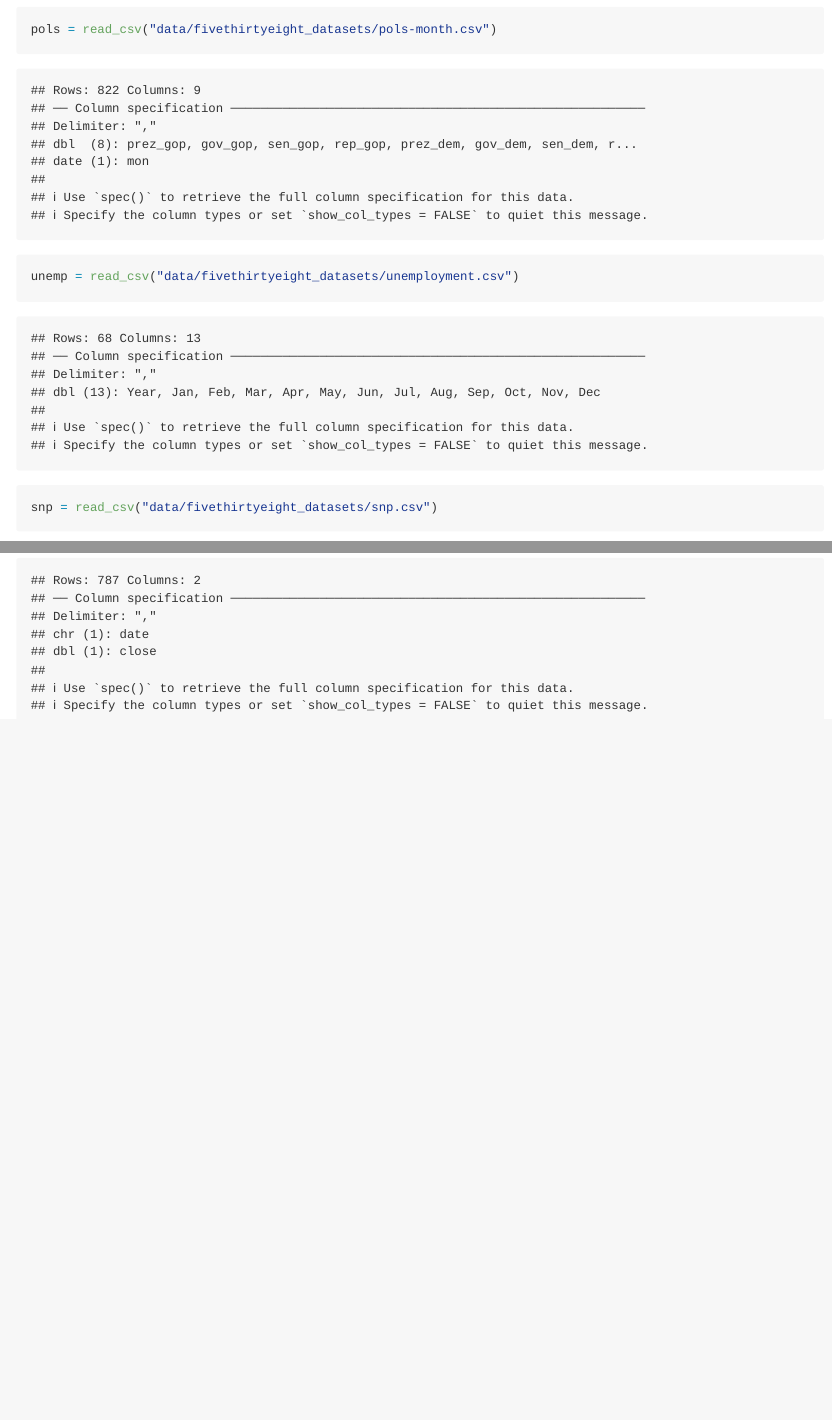
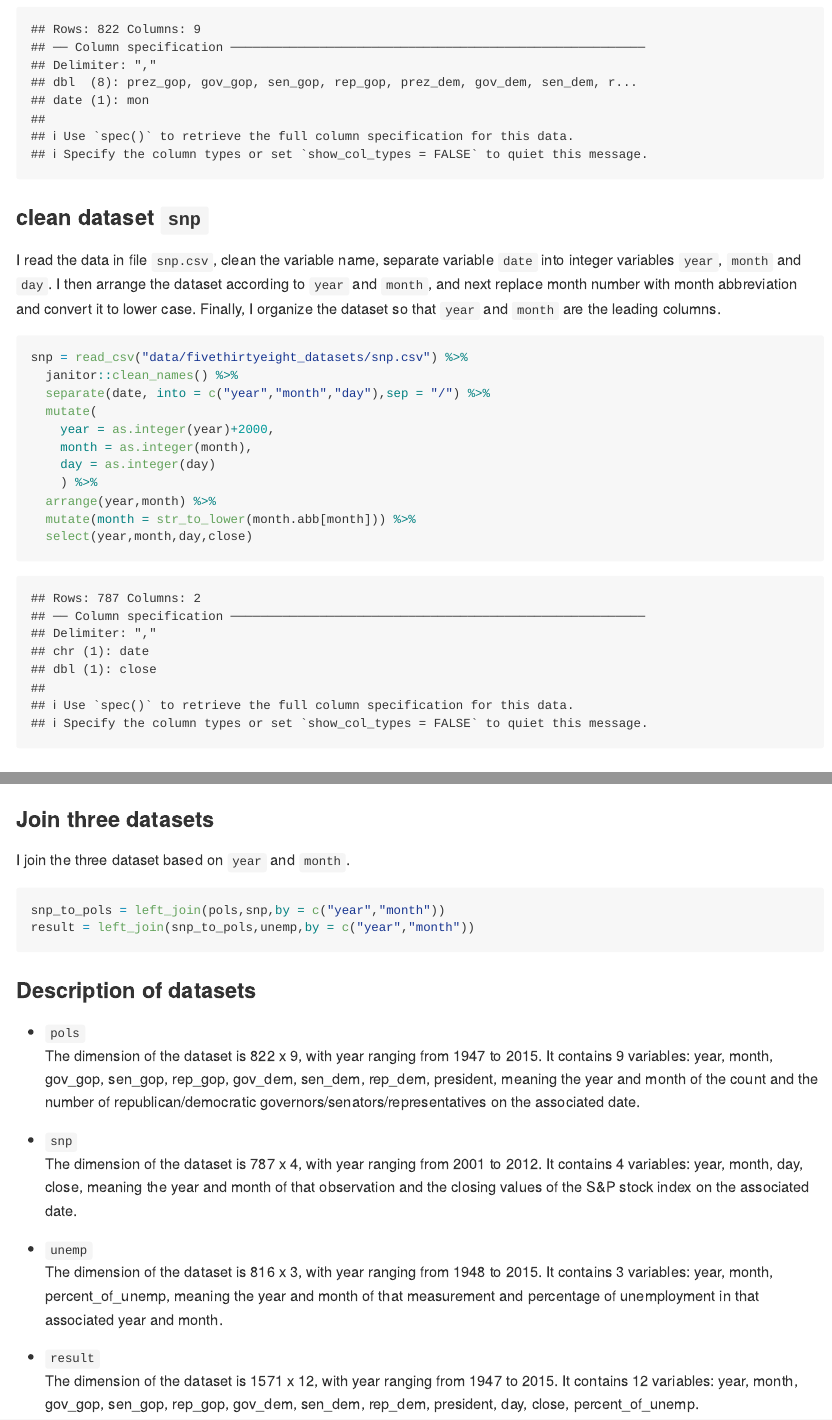
Before and after one commit to shijiayi233/p8105_hw2_js6177, an R Markdown document (p8105_hw2_js6177.Rmd): the page in a window 1100 px wide, from 3400 px down before the commit and from 3800 px down after it, so that both start at the same text, and a second part further down, joined at a grey line. The pictures show the output file p8105_hw2_js6177.md that the author committed with the source, drawn offline in the style of GitHub.

Commit message:
add problem 3

````diff
--- a/p8105_hw2_js6177.Rmd
+++ b/p8105_hw2_js6177.Rmd
@@ -142,3 +148,19 @@ pols = read_csv("data/fivethirtyeight_datasets/pols-month.csv") %>%
   select(-prez_dem,-prez_gop,-day)
 ```
 
+### clean dataset `snp`
+
+I read the data in file `snp.csv`, clean the variable name, separate variable `date` into integer variables `year`, `month` and `day`. I then arrange the dataset according to `year` and `month`, and next replace month number with month abbreviation and convert it to lower case. Finally, I organize the dataset so that `year` and `month` are the leading columns.
+
+```{r}
+snp = read_csv("data/fivethirtyeight_datasets/snp.csv") %>%
+  janitor::clean_names() %>%
+  separate(date, into = c("year","month","day"),sep = "/") %>%
+  mutate(
+    year = as.integer(year)+2000,
+    month = as.integer(month),
+    day = as.integer(day)
+    ) %>%
+  arrange(year,month) %>%
+  mutate(month = str_to_lower(month.abb[month])) %>%
+  select(year,month,day,close)
@@ -151,2 +181,5 @@ unemp = read_csv("data/fivethirtyeight_datasets/unemployment.csv") %>%
 ```
 
+### Join three datasets
+
+I join the three dataset based on `year` and `month`.
@@ -154,5 +186,19 @@ unemp = read_csv("data/fivethirtyeight_datasets/unemployment.csv") %>%
 
 ```{r}
-snp = read_csv("data/fivethirtyeight_datasets/snp.csv") %>%
-  janitor::clean_names()
+snp_to_pols = left_join(pols,snp,by = c("year","month"))
+result = left_join(snp_to_pols,unemp,by = c("year","month"))
 ```
+
+### Description of datasets
+
+* `pols`
+The dimension of the dataset is `r dim(pols)[1]` x `r dim(pols)[2]`, with year ranging from `r min(pols$year)` to `r max(pols$year)`. It contains `r ncol(pols)` variables: `r colnames(pols)`, meaning the year and month of the count and the number of republican/democratic governors/senators/representatives on the associated date.
+
+* `snp`
+The dimension of the dataset is `r dim(snp)[1]` x `r dim(snp)[2]`, with year ranging from `r min(snp$year)` to `r max(snp$year)`. It contains `r ncol(snp)` variables: `r colnames(snp)`, meaning the year and month of that observation and the closing values of the S&P stock index on the associated date.
+
+* `unemp`
+The dimension of the dataset is `r dim(unemp)[1]` x `r dim(unemp)[2]`, with year ranging from `r min(unemp$year)` to `r max(unemp$year)`. It contains `r ncol(unemp)` variables: `r colnames(unemp)`, meaning the year and month of that measurement and percentage of unemployment in that associated year and month.
+
+* `result`
+The dimension of the dataset is `r dim(result)[1]` x `r dim(result)[2]`, with year ranging from `r min(result$year)` to `r max(result$year)`. It contains `r ncol(result)` variables: `r colnames(result)`.
````
Also changed, not shown: p8105_hw2_js6177.md, p8105_hw2_js6177.Rmd (27 more changed lines).
